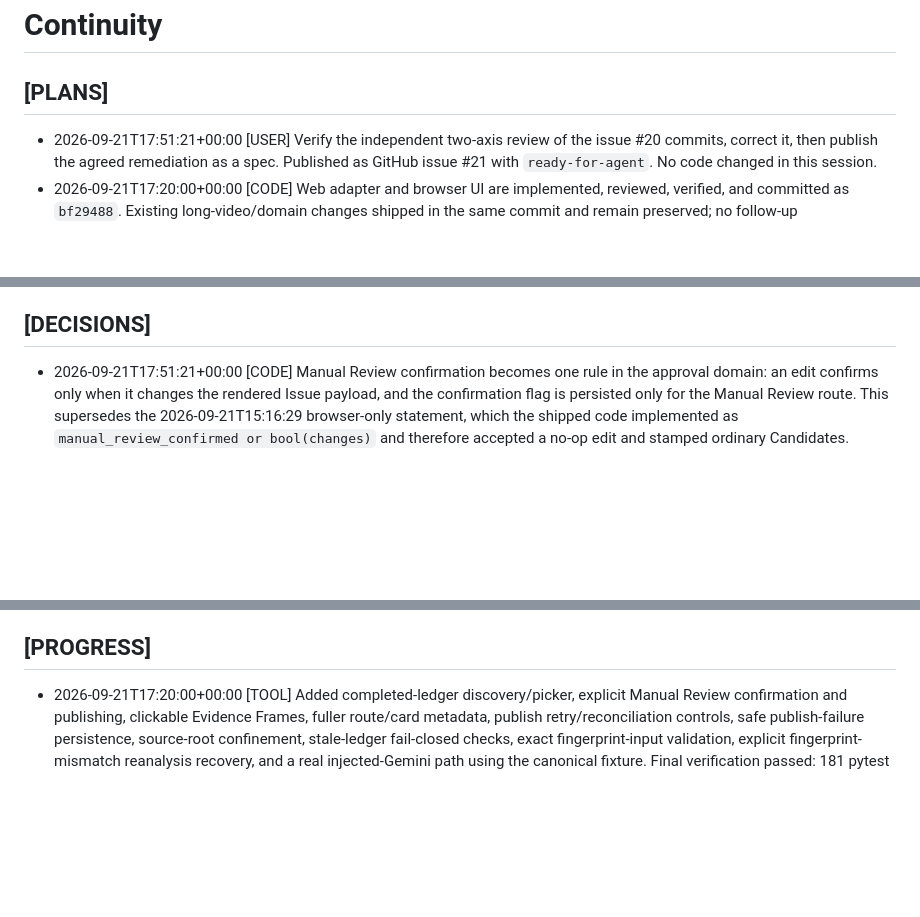
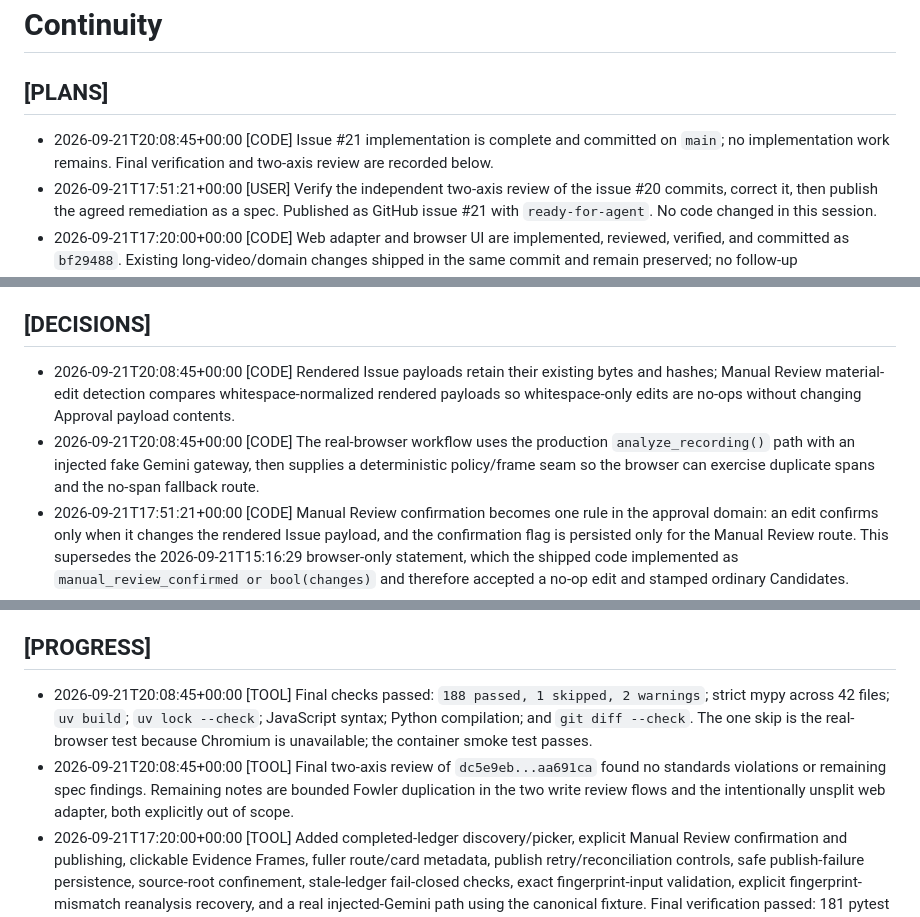
Before and after one commit to heykay-47/crework, a Markdown page: .agent/CONTINUITY.md, 3 parts joined by grey strips. Drawn GitHub-style; blank space fills up the shorter version.

Commit message:
Record issue 21 completion

```diff
--- a/.agent/CONTINUITY.md
+++ b/.agent/CONTINUITY.md
@@ -2,6 +2,7 @@
 
 ## [PLANS]
 
+- 2026-09-21T20:08:45+00:00 [CODE] Issue #21 implementation is complete and committed on `main`; no implementation work remains. Final verification and two-axis review are recorded below.
 - 2026-09-21T17:51:21+00:00 [USER] Verify the independent two-axis review of the issue #20 commits, correct it, then publish the agreed remediation as a spec. Published as GitHub issue #21 with `ready-for-agent`. No code changed in this session.
 - 2026-09-21T17:20:00+00:00 [CODE] Web adapter and browser UI are implemented, reviewed, verified, and committed as `bf29488`. Existing long-video/domain changes shipped in the same commit and remain preserved; no follow-up implementation is pending.
 - 2026-09-21T17:10:00+00:00 [CODE] Review follow-up is implemented: completed-ledger hydration now requires the current analysis behavior fingerprint and exact persisted fingerprint-input map; stale or superseded ledgers fail closed, explicit reanalysis resets mismatched behavior epochs, Manual Review approvals remain publishable after confirmation, metadata IDs and external Issue URLs are validated, decline state is destination/snapshot/payload scoped, publish failures refresh browser state, and stage status is text/ARIA-readable. Final verification remains pending.
@@ -21,6 +22,8 @@
 
 ## [DECISIONS]
 
+- 2026-09-21T20:08:45+00:00 [CODE] Rendered Issue payloads retain their existing bytes and hashes; Manual Review material-edit detection compares whitespace-normalized rendered payloads so whitespace-only edits are no-ops without changing Approval payload contents.
+- 2026-09-21T20:08:45+00:00 [CODE] The real-browser workflow uses the production `analyze_recording()` path with an injected fake Gemini gateway, then supplies a deterministic policy/frame seam so the browser can exercise duplicate spans and the no-span fallback route.
 - 2026-09-21T17:51:21+00:00 [CODE] Manual Review confirmation becomes one rule in the approval domain: an edit confirms only when it changes the rendered Issue payload, and the confirmation flag is persisted only for the Manual Review route. This supersedes the 2026-09-21T15:16:29 browser-only statement, which the shipped code implemented as `manual_review_confirmed or bool(changes)` and therefore accepted a no-op edit and stamped ordinary Candidates.
 - 2026-09-21T17:51:21+00:00 [USER] Remediation uses four test seams: the existing approval seam, the existing in-process web contract seam, one new real-browser workflow seam against the running local app, and one new container smoke test that skips when Docker is unavailable.
 - 2026-09-21T17:51:21+00:00 [CODE] The browser API adopts the glossary: routed result is the general term, Candidate stays narrow. No compatibility alias is kept, because the app is local, single-user, and has no external API consumers.
@@ -62,6 +65,8 @@
 
 ## [PROGRESS]
 
+- 2026-09-21T20:08:45+00:00 [TOOL] Final checks passed: `188 passed, 1 skipped, 2 warnings`; strict mypy across 42 files; `uv build`; `uv lock --check`; JavaScript syntax; Python compilation; and `git diff --check`. The one skip is the real-browser test because Chromium is unavailable; the container smoke test passes.
+- 2026-09-21T20:08:45+00:00 [TOOL] Final two-axis review of `dc5e9eb...aa691ca` found no standards violations or remaining spec findings. Remaining notes are bounded Fowler duplication in the two write review flows and the intentionally unsplit web adapter, both explicitly out of scope.
 - 2026-09-21T17:20:00+00:00 [TOOL] Added completed-ledger discovery/picker, explicit Manual Review confirmation and publishing, clickable Evidence Frames, fuller route/card metadata, publish retry/reconciliation controls, safe publish-failure persistence, source-root confinement, stale-ledger fail-closed checks, exact fingerprint-input validation, explicit fingerprint-mismatch reanalysis recovery, and a real injected-Gemini path using the canonical fixture. Final verification passed: 181 pytest tests (2 dependency deprecation warnings), strict mypy across 40 files, `uv lock --check`, `uv build`, wheel asset inspection, JavaScript syntax, and staged diff checks. Docker build was attempted but unavailable in this WSL distro; manual OpenChamber smoke checks were completed. Browser-level JS workflow coverage remains a documented test limitation.
 - 2026-09-20T17:43:00Z [TOOL] Implemented `EvidenceWireSpan`, `ObservationWire`, `AnalysisWireResult`, `timecode_to_seconds()`, `seconds_to_timecode()`, `parse_wire_analysis()`, and `analysis_to_wire()` in `feedback_triage/models.py`; Gemini verification now parses the wire model and stored-stream requests use its schema. Updated tests/fakes, canonical prompt, README, and fingerprint inputs.
 - 2026-09-20T17:43:00Z [TOOL] Live Docker run of the original 139.766667s `inbox/llmbid-feedback.mp4` into `output/llmbid-v6` succeeded with `ready_for_review`, two matched processing pairs, 21,600 tokens, five observations, four policy routes, duplicate merging, and evidence frames at 18.0s and 65.5s. Long positions were correctly persisted as 87–139 rather than MM:SS digits.
```
Also changed, not shown: other parts of .agent/CONTINUITY.md (+1 -0 lines).
